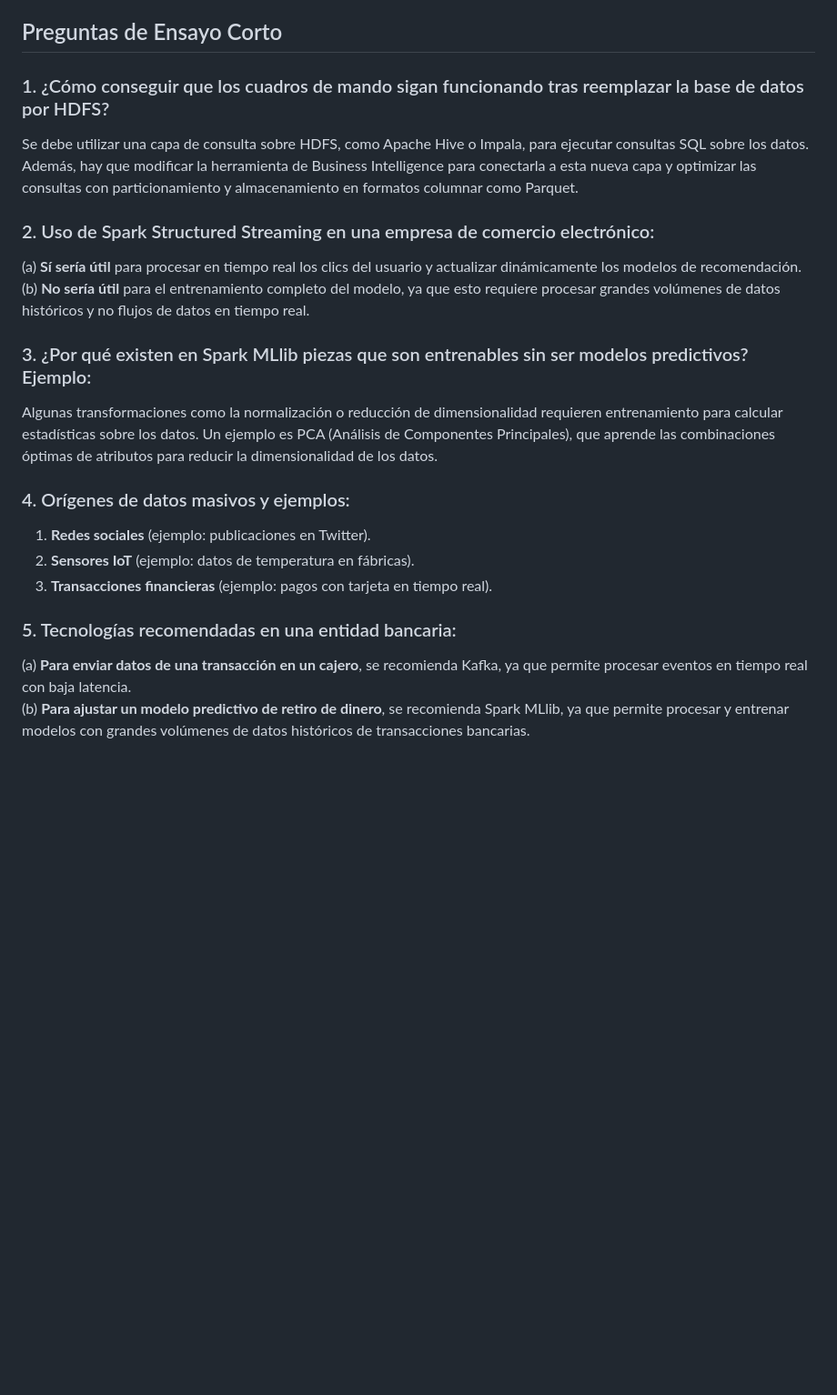
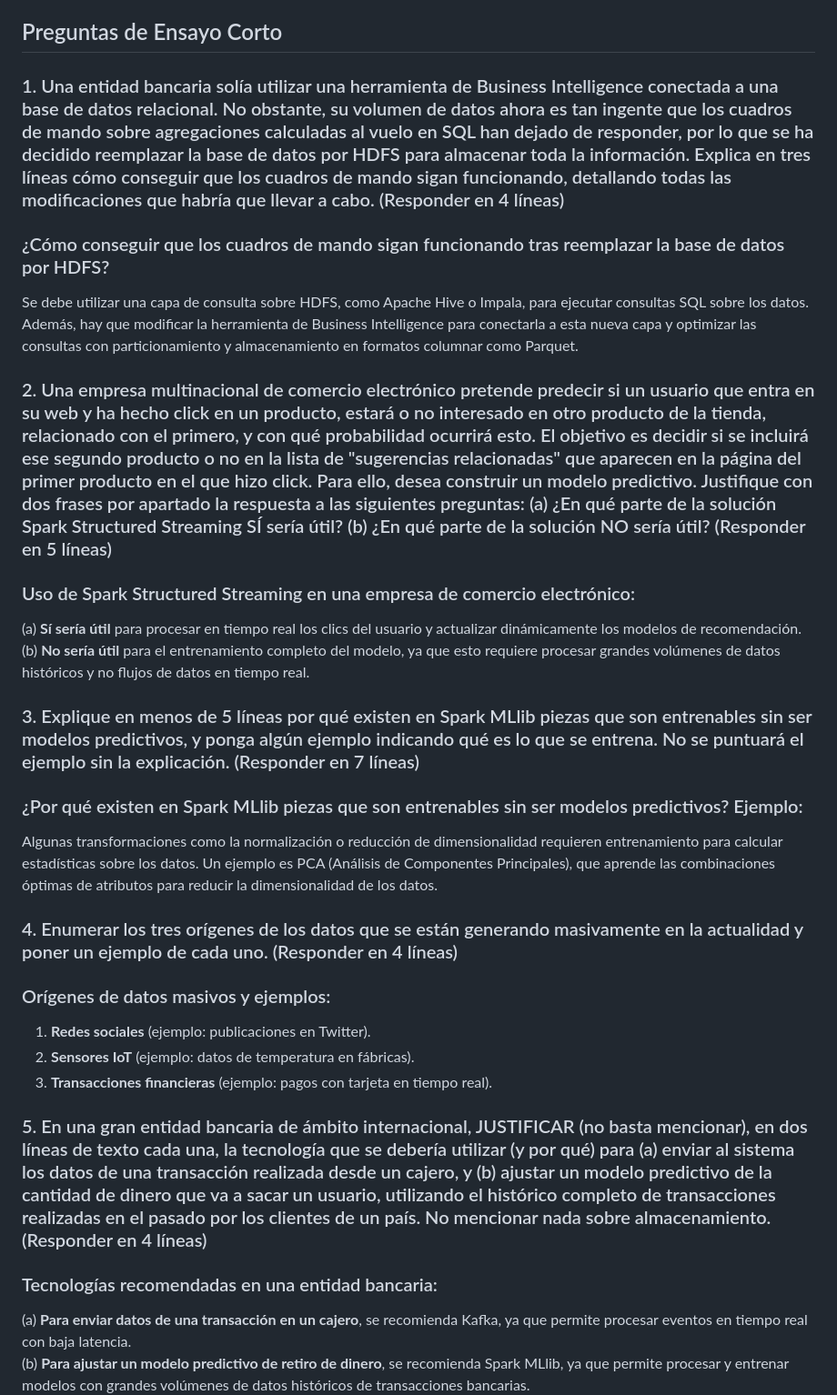
Before and after one commit to AndresTrisaDevelop/gitclass, a Markdown page: ExamenIPMD.md, the part around the change. Shown: that part at 91% size. Rendered like a GitHub page; blank space fills up the shorter version.

```diff
--- a/ExamenIPMD.md
+++ b/ExamenIPMD.md
@@ -74,21 +74,26 @@
 
 ## Preguntas de Ensayo Corto
 
-### 1. ¿Cómo conseguir que los cuadros de mando sigan funcionando tras reemplazar la base de datos por HDFS?
+### 1. Una entidad bancaria solía utilizar una herramienta de Business Intelligence conectada a una base de datos relacional. No obstante, su volumen de datos ahora es tan ingente que los cuadros de mando sobre agregaciones calculadas al vuelo en SQL han dejado de responder, por lo que se ha decidido reemplazar la base de datos por HDFS para almacenar toda la información. Explica en tres líneas cómo conseguir que los cuadros de mando sigan funcionando, detallando todas las modificaciones que habría que llevar a cabo. (Responder en 4 líneas)
+### ¿Cómo conseguir que los cuadros de mando sigan funcionando tras reemplazar la base de datos por HDFS?
 Se debe utilizar una capa de consulta sobre HDFS, como Apache Hive o Impala, para ejecutar consultas SQL sobre los datos. Además, hay que modificar la herramienta de Business Intelligence para conectarla a esta nueva capa y optimizar las consultas con particionamiento y almacenamiento en formatos columnar como Parquet.
 
-### 2. Uso de Spark Structured Streaming en una empresa de comercio electrónico:
+### 2. Una empresa multinacional de comercio electrónico pretende predecir si un usuario que entra en su web y ha hecho click en un producto, estará o no interesado en otro producto de la tienda, relacionado con el primero, y con qué probabilidad ocurrirá esto. El objetivo es decidir si se incluirá ese segundo producto o no en la lista de "sugerencias relacionadas" que aparecen en la página del primer producto en el que hizo click. Para ello, desea construir un modelo predictivo. Justifique con dos frases por apartado la respuesta a las siguientes preguntas: (a) ¿En qué parte de la solución Spark Structured Streaming SÍ sería útil? (b) ¿En qué parte de la solución NO sería útil? (Responder en 5 líneas)
+### Uso de Spark Structured Streaming en una empresa de comercio electrónico:
 (a) **Sí sería útil** para procesar en tiempo real los clics del usuario y actualizar dinámicamente los modelos de recomendación.
 (b) **No sería útil** para el entrenamiento completo del modelo, ya que esto requiere procesar grandes volúmenes de datos históricos y no flujos de datos en tiempo real.
 
-### 3. ¿Por qué existen en Spark MLlib piezas que son entrenables sin ser modelos predictivos? Ejemplo:
+### 3. Explique en menos de 5 líneas por qué existen en Spark MLlib piezas que son entrenables sin ser modelos predictivos, y ponga algún ejemplo indicando qué es lo que se entrena. No se puntuará el ejemplo sin la explicación. (Responder en 7 líneas)
+### ¿Por qué existen en Spark MLlib piezas que son entrenables sin ser modelos predictivos? Ejemplo:
 Algunas transformaciones como la normalización o reducción de dimensionalidad requieren entrenamiento para calcular estadísticas sobre los datos. Un ejemplo es PCA (Análisis de Componentes Principales), que aprende las combinaciones óptimas de atributos para reducir la dimensionalidad de los datos.
 
-### 4. Orígenes de datos masivos y ejemplos:
+### 4. Enumerar los tres orígenes de los datos que se están generando masivamente en la actualidad y poner un ejemplo de cada uno. (Responder en 4 líneas)
+### Orígenes de datos masivos y ejemplos:
 1. **Redes sociales** (ejemplo: publicaciones en Twitter).
 2. **Sensores IoT** (ejemplo: datos de temperatura en fábricas).
 3. **Transacciones financieras** (ejemplo: pagos con tarjeta en tiempo real).
 
-### 5. Tecnologías recomendadas en una entidad bancaria:
+### 5. En una gran entidad bancaria de ámbito internacional, JUSTIFICAR (no basta mencionar), en dos líneas de texto cada una, la tecnología que se debería utilizar (y por qué) para (a) enviar al sistema los datos de una transacción realizada desde un cajero, y (b) ajustar un modelo predictivo de la cantidad de dinero que va a sacar un usuario, utilizando el histórico completo de transacciones realizadas en el pasado por los clientes de un país. No mencionar nada sobre almacenamiento. (Responder en 4 líneas)
+### Tecnologías recomendadas en una entidad bancaria:
 (a) **Para enviar datos de una transacción en un cajero**, se recomienda Kafka, ya que permite procesar eventos en tiempo real con baja latencia.
 (b) **Para ajustar un modelo predictivo de retiro de dinero**, se recomienda Spark MLlib, ya que permite procesar y entrenar modelos con grandes volúmenes de datos históricos de transacciones bancarias.
```
